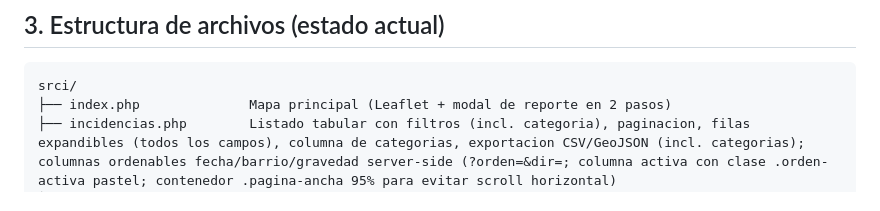
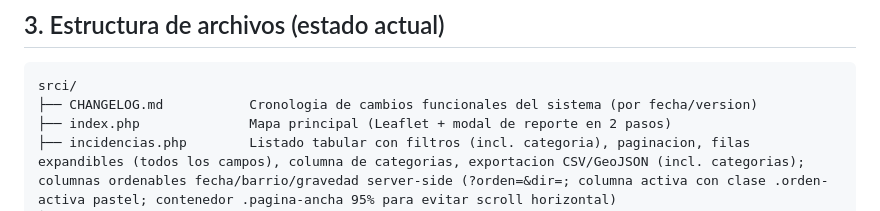
Before and after one commit to ernestogn/echo3d, a Markdown page: srci/AGENTS.md, the part around the change. GitHub-like rendering.

````diff
--- a/srci/AGENTS.md
+++ b/srci/AGENTS.md
@@ -37,6 +37,7 @@ Aplicacion web para que ciudadanos reporten incidencias urbanas geolocalizadas (
 
 ```
 srci/
+├── CHANGELOG.md           Cronologia de cambios funcionales del sistema (por fecha/version)
 ├── index.php              Mapa principal (Leaflet + modal de reporte en 2 pasos)
 ├── incidencias.php        Listado tabular con filtros (incl. categoria), paginacion, filas expandibles (todos los campos), columna de categorias, exportacion CSV/GeoJSON (incl. categorias); columnas ordenables fecha/barrio/gravedad server-side (?orden=&dir=; columna activa con clase .orden-activa pastel; contenedor .pagina-ancha 95% para evitar scroll horizontal)
 ├── detalle.php            Detalle de una incidencia + cambio de estado para admin
````
Also changed, not shown: srci/CHANGELOG.md (added, +187 -0 lines).
